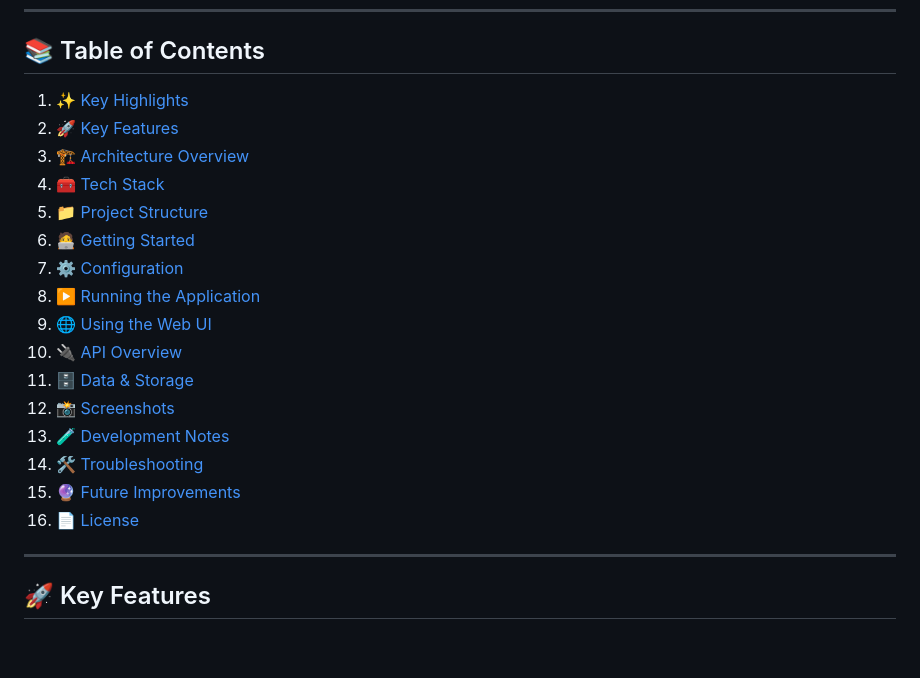
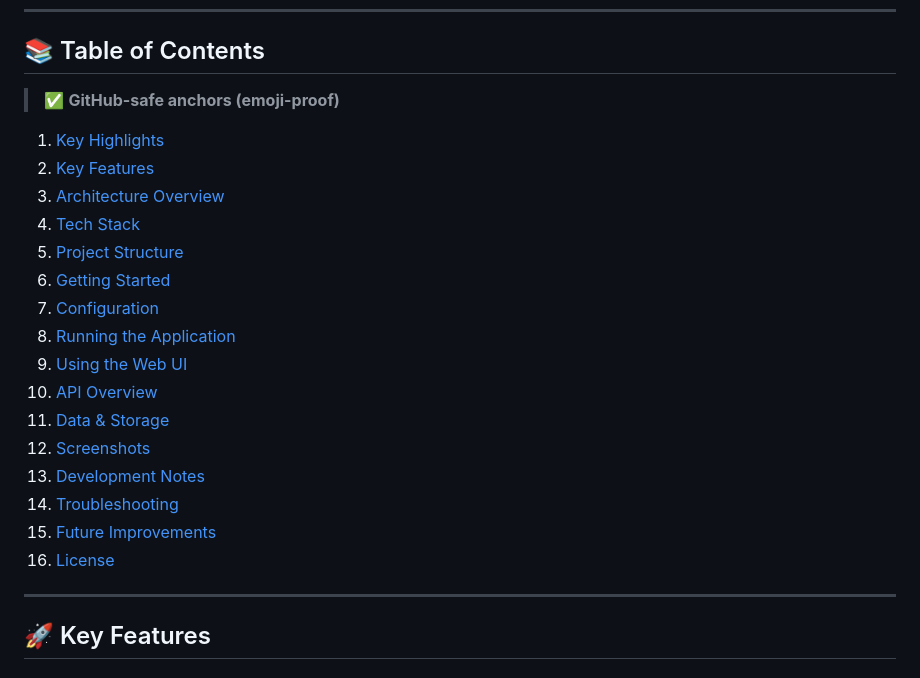
Before and after one commit to sam-eer31/FeedBack_Analyzer, a Markdown page: README.md, the part around the change. GitHub-like rendering; blank space fills up the shorter version.

```diff
--- a/README.md
+++ b/README.md
@@ -26,22 +26,24 @@ It lets you upload feedback files (CSV, JSON, TXT), runs **local transformer-bas
 
 ## 📚 Table of Contents
 
-1. [✨ Key Highlights](#key-highlights)
-2. [🚀 Key Features](#key-features)
-3. [🏗 Architecture Overview](#architecture-overview)
-4. [🧰 Tech Stack](#tech-stack)
-5. [📁 Project Structure](#project-structure)
-6. [🧑‍💻 Getting Started](#getting-started)
-7. [⚙️ Configuration](#configuration)
-8. [▶️ Running the Application](#running-the-application)
-9. [🌐 Using the Web UI](#using-the-web-ui)
-10. [🔌 API Overview](#api-overview)
-11. [🗄 Data & Storage](#data--storage)
-12. [📸 Screenshots](#screenshots)
-13. [🧪 Development Notes](#development-notes)
-14. [🛠 Troubleshooting](#troubleshooting)
-15. [🔮 Future Improvements](#future-improvements)
-16. [📄 License](#license)
+> ✅ **GitHub-safe anchors (emoji-proof)**
+
+1. [Key Highlights](#key-highlights)
+2. [Key Features](#key-features)
+3. [Architecture Overview](#architecture-overview)
+4. [Tech Stack](#tech-stack)
+5. [Project Structure](#project-structure)
+6. [Getting Started](#getting-started)
+7. [Configuration](#configuration)
+8. [Running the Application](#running-the-application)
+9. [Using the Web UI](#using-the-web-ui)
+10. [API Overview](#api-overview)
+11. [Data & Storage](#data--storage)
+12. [Screenshots](#screenshots)
+13. [Development Notes](#development-notes)
+14. [Troubleshooting](#troubleshooting)
+15. [Future Improvements](#future-improvements)
+16. [License](#license)
 
 ---
 
```
